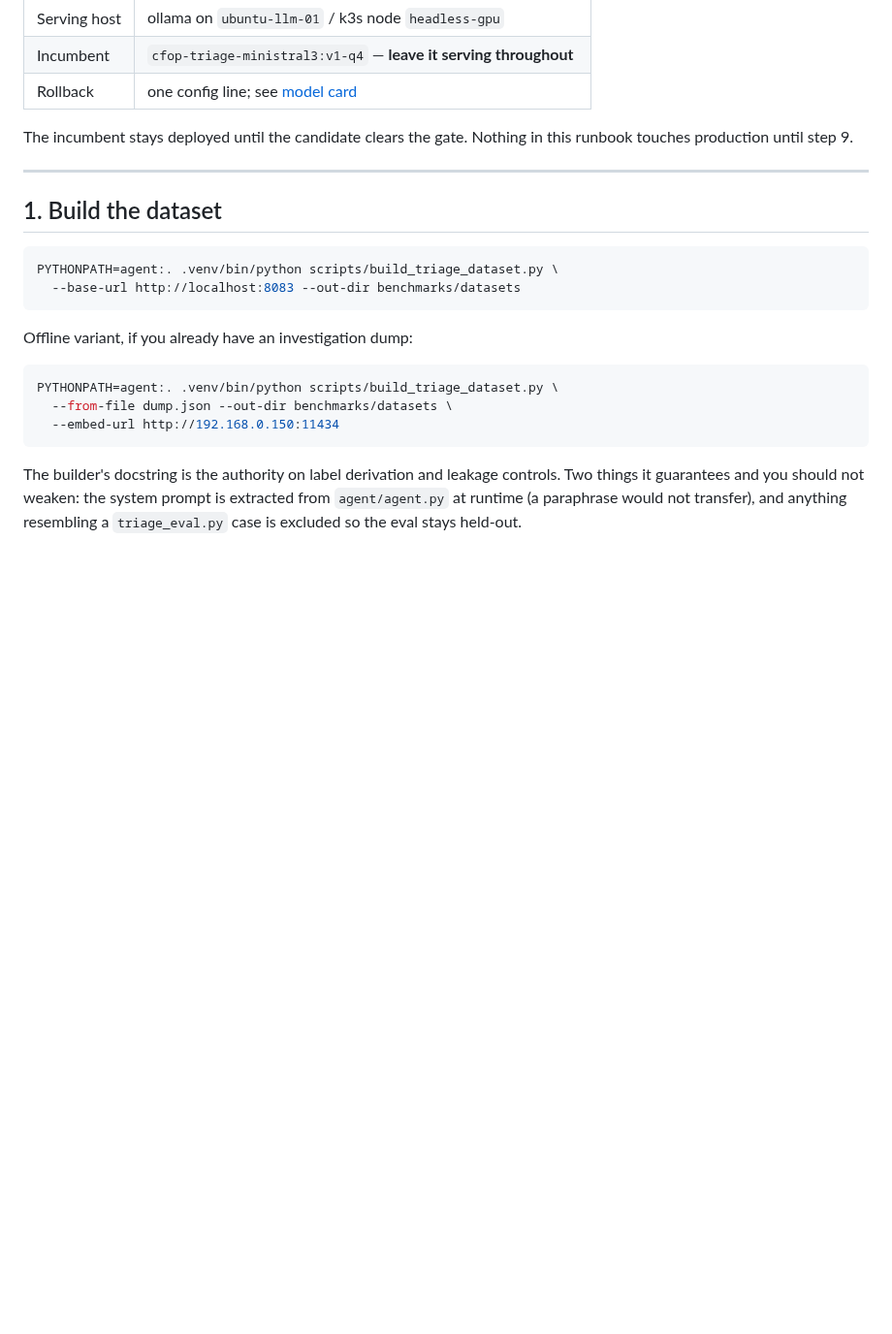
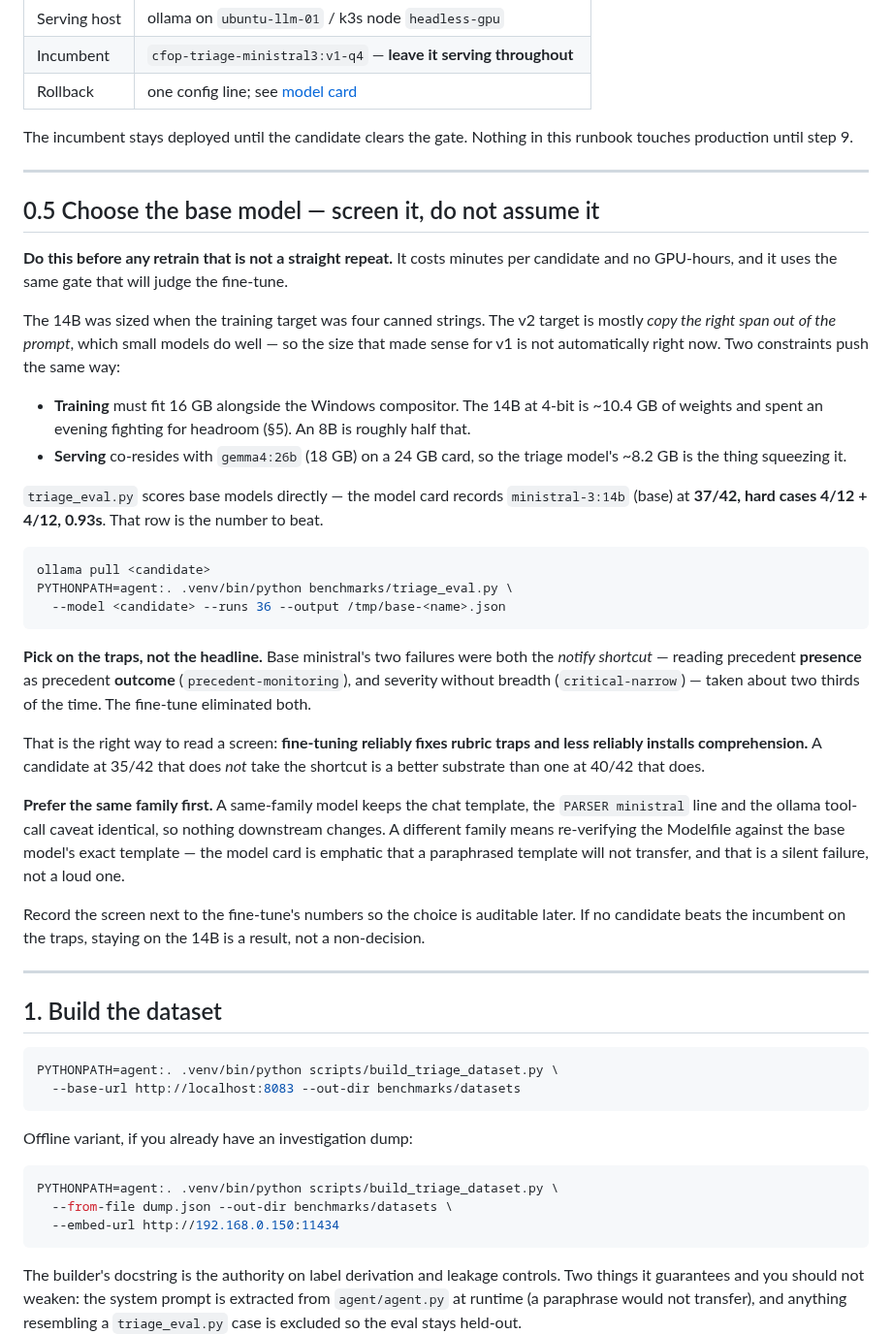
Before and after one commit to aachtenberg/cfoperator, a Markdown page: docs/triage-retrain-runbook.md, the part around the change. Shown at 97% size. GitHub-like rendering; blank space fills up the shorter version.

Commit message:
Screen the base model before retraining, and pick on the traps (CFOP-153)
The 14B was sized when the training target was four canned strings. The v2
target is mostly copying the right span out of the prompt, which small models
do well, so v1's size is not automatically right for v2. Both constraints
point the same way: training fights for headroom inside 16GB next to the
Windows compositor (10.4GB of weights at 4-bit), and serving co-resides with
gemma4's 18GB on a 24GB card.

This is decidable without spending GPU-hours. triage_eval.py already scores
base models -- the model card records ministral-3:14b (base) at 37/42 with
hard cases 4/12 + 4/12 -- so a candidate can be screened in minutes with the
same gate that will judge the fine-tune.

The part worth writing down is how to read the result. Base ministral's two
failures were both the notify shortcut: precedent PRESENCE read as precedent
OUTCOME, and severity without breadth. The fine-tune eliminated both. So
fine-tuning reliably fixes rubric traps and less reliably installs
comprehension -- which means a candidate at 35/42 that does not take the
shortcut is a better substrate than one at 40/42 that does. Picking on the
headline score would get this backwards.

Also records that same-family is the cheap first test, because it keeps the
chat template, PARSER line and tool-call caveat identical; a different family
means re-verifying the Modelfile against the base template, and the model card
is explicit that a paraphrase fails silently rather than loudly.

Deliberately does not name a preferred candidate. Naming one would be a guess
dressed as a recommendation, and the screen exists precisely so the choice is
measured instead.

Refs CFOP-153

Co-Authored-By: Claude Opus 5 (1M context) <noreply@anthropic.com>
Claude-Session: https://claude.ai/code/session_01W6hvYMi9SDkf2f85GmcyAf

````diff
--- a/docs/triage-retrain-runbook.md
+++ b/docs/triage-retrain-runbook.md
@@ -24,6 +24,57 @@ happen on the cfoperator host; 4–6 on the Windows training box; 7–9 on
 
 The incumbent stays deployed until the candidate clears the gate. Nothing in
 this runbook touches production until step 9.
+
+---
+
+## 0.5 Choose the base model — screen it, do not assume it
+
+**Do this before any retrain that is not a straight repeat.** It costs minutes
+per candidate and no GPU-hours, and it uses the same gate that will judge the
+fine-tune.
+
+The 14B was sized when the training target was four canned strings. The v2
+target is mostly *copy the right span out of the prompt*, which small models do
+well — so the size that made sense for v1 is not automatically right now. Two
+constraints push the same way:
+
+- **Training** must fit 16 GB alongside the Windows compositor. The 14B at
+  4-bit is ~10.4 GB of weights and spent an evening fighting for headroom
+  (§5). An 8B is roughly half that.
+- **Serving** co-resides with `gemma4:26b` (18 GB) on a 24 GB card, so the
+  triage model's ~8.2 GB is the thing squeezing it.
+
+`triage_eval.py` scores base models directly — the model card records
+`ministral-3:14b` (base) at **37/42, hard cases 4/12 + 4/12, 0.93s**. That row
+is the number to beat.
+
+```bash
+ollama pull <candidate>
+PYTHONPATH=agent:. .venv/bin/python benchmarks/triage_eval.py \
+  --model <candidate> --runs 36 --output /tmp/base-<name>.json
+```
+
+**Pick on the traps, not the headline.** Base ministral's two failures were
+both the *notify shortcut* — reading precedent **presence** as precedent
+**outcome** (`precedent-monitoring`), and severity without breadth
+(`critical-narrow`) — taken about two thirds of the time. The fine-tune
+eliminated both.
+
+That is the right way to read a screen: **fine-tuning reliably fixes rubric
+traps and less reliably installs comprehension.** A candidate at 35/42 that
+does *not* take the shortcut is a better substrate than one at 40/42 that
+does.
+
+**Prefer the same family first.** A same-family model keeps the chat template,
+the `PARSER ministral` line and the ollama tool-call caveat identical, so
+nothing downstream changes. A different family means re-verifying the Modelfile
+against the base model's exact template — the model card is emphatic that a
+paraphrased template will not transfer, and that is a silent failure, not a
+loud one.
+
+Record the screen next to the fine-tune's numbers so the choice is auditable
+later. If no candidate beats the incumbent on the traps, staying on the 14B is
+a result, not a non-decision.
 
 ---
 
````
